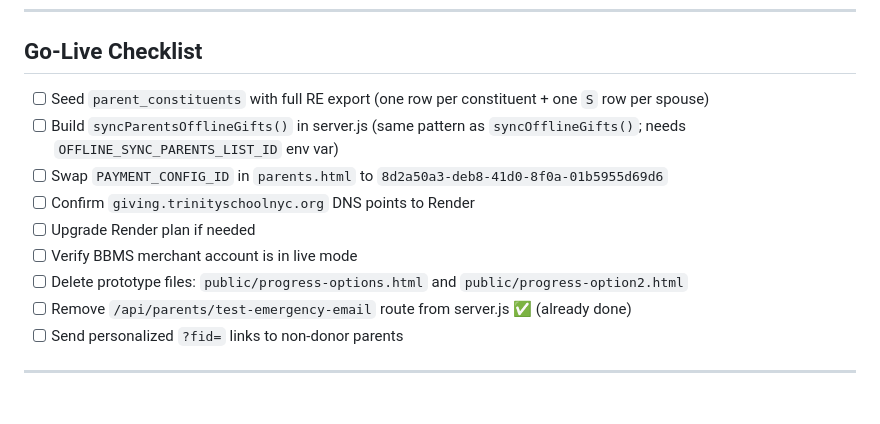
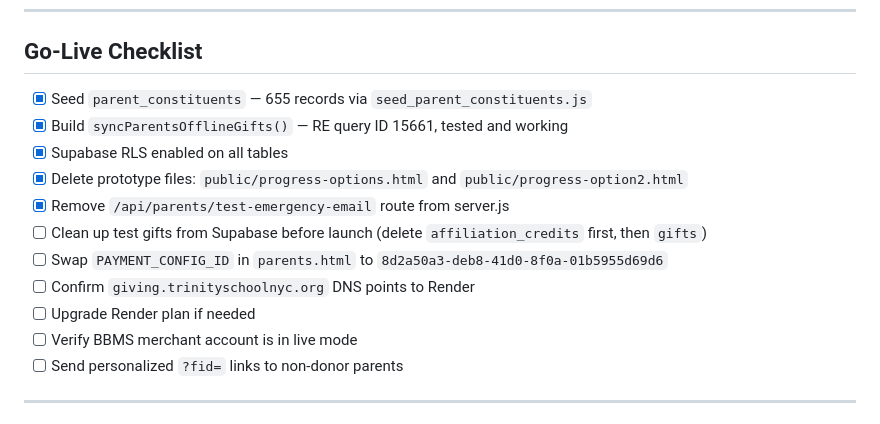
Before and after one commit to apTrinity/trinity-giving-days, a Markdown page: PARENTS_CAMPAIGN.md, the part around the change. Rendered like a GitHub page.

Commit message:
Update go-live checklist — mark completed items
Co-Authored-By: Claude Sonnet 4.6 <noreply@anthropic.com>

```diff
--- a/PARENTS_CAMPAIGN.md
+++ b/PARENTS_CAMPAIGN.md
@@ -196,14 +196,16 @@ The `PAYMENT_CONFIG_ID` in `public/parents.html` must be swapped to the live val
 
 ## Go-Live Checklist
 
-- [ ] Seed `parent_constituents` with full RE export (one row per constituent + one `S` row per spouse)
-- [ ] Build `syncParentsOfflineGifts()` in server.js (same pattern as `syncOfflineGifts()`; needs `OFFLINE_SYNC_PARENTS_LIST_ID` env var)
+- [x] Seed `parent_constituents` — 655 records via `seed_parent_constituents.js`
+- [x] Build `syncParentsOfflineGifts()` — RE query ID 15661, tested and working
+- [x] Supabase RLS enabled on all tables
+- [x] Delete prototype files: `public/progress-options.html` and `public/progress-option2.html`
+- [x] Remove `/api/parents/test-emergency-email` route from server.js
+- [ ] Clean up test gifts from Supabase before launch (delete `affiliation_credits` first, then `gifts`)
 - [ ] Swap `PAYMENT_CONFIG_ID` in `parents.html` to `8d2a50a3-deb8-41d0-8f0a-01b5955d69d6`
 - [ ] Confirm `giving.trinityschoolnyc.org` DNS points to Render
 - [ ] Upgrade Render plan if needed
 - [ ] Verify BBMS merchant account is in live mode
-- [ ] Delete prototype files: `public/progress-options.html` and `public/progress-option2.html`
-- [ ] Remove `/api/parents/test-emergency-email` route from server.js ✅ (already done)
 - [ ] Send personalized `?fid=` links to non-donor parents
 
 ---
```
